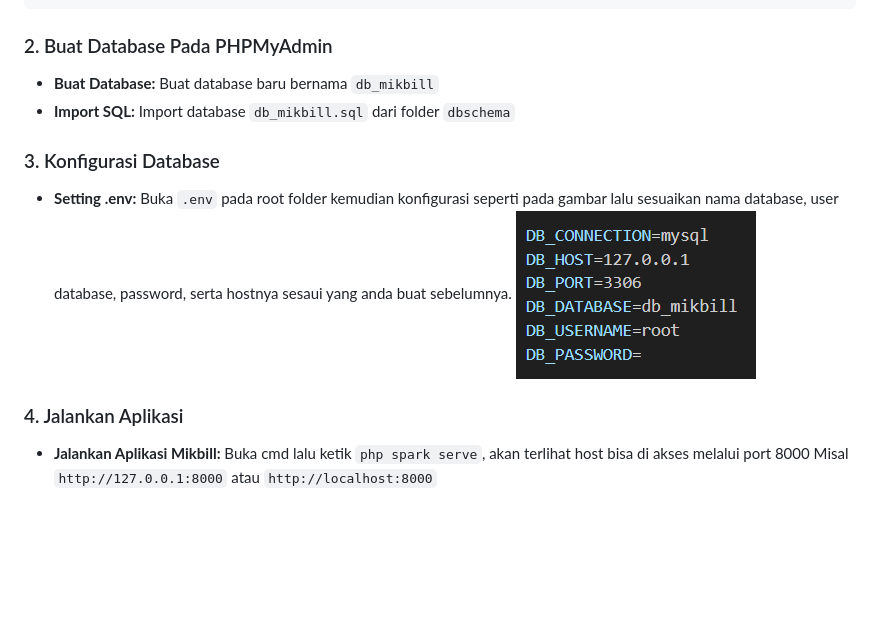
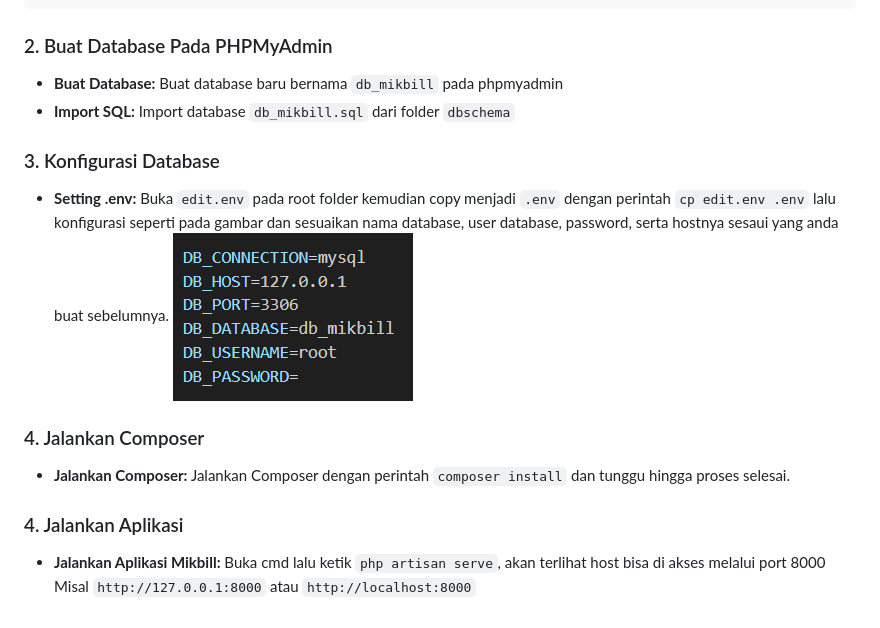
Before and after one commit to aangwie/mikbill, a Markdown page: README.md, the part around the change. Drawn GitHub-style; blank space fills up the shorter version.

Commit message:
Update READEM.md

````diff
--- a/README.md
+++ b/README.md
@@ -88,12 +88,15 @@ git clone [https://github.com/username/mikbill.git](https://github.com/aangwie/m
 cd mikbill
 ```
 ### 2. Buat Database Pada PHPMyAdmin
-- **Buat Database:** Buat database baru bernama `db_mikbill`
+- **Buat Database:** Buat database baru bernama `db_mikbill` pada phpmyadmin
 - **Import SQL:** Import database `db_mikbill.sql` dari folder `dbschema`
 
 ### 3. Konfigurasi Database
-- **Setting .env:** Buka `.env` pada root folder kemudian konfigurasi seperti pada gambar lalu sesuaikan nama database, user database, password, serta hostnya sesaui yang anda buat sebelumnya.
+- **Setting .env:** Buka `edit.env` pada root folder kemudian copy menjadi `.env` dengan perintah `cp edit.env .env` lalu konfigurasi seperti pada gambar dan sesuaikan nama database, user database, password, serta hostnya sesaui yang anda buat sebelumnya.
 ![ENV-Config Page](raw/env-db.png)
 
+### 4. Jalankan Composer
+- **Jalankan Composer:** Jalankan Composer dengan perintah `composer install` dan tunggu hingga proses selesai.
+
 ### 4. Jalankan Aplikasi
-- **Jalankan Aplikasi Mikbill:** Buka cmd lalu ketik `php spark serve`, akan terlihat host bisa di akses melalui port 8000 Misal `http://127.0.0.1:8000` atau `http://localhost:8000`
+- **Jalankan Aplikasi Mikbill:** Buka cmd lalu ketik `php artisan serve`, akan terlihat host bisa di akses melalui port 8000 Misal `http://127.0.0.1:8000` atau `http://localhost:8000`
````
